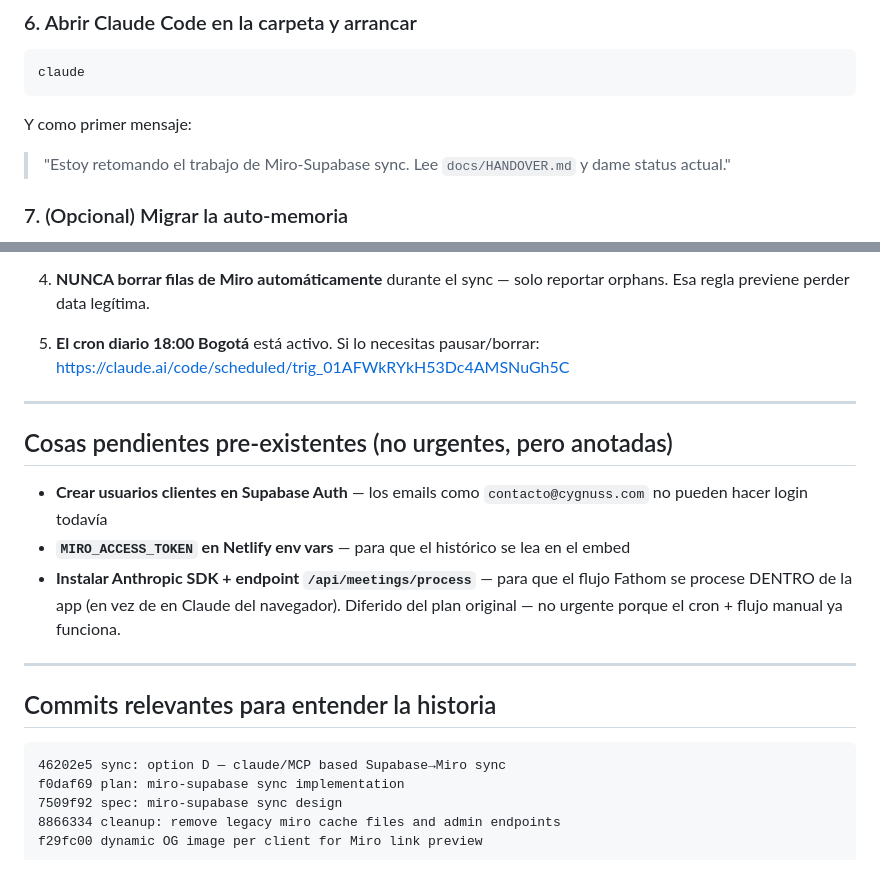
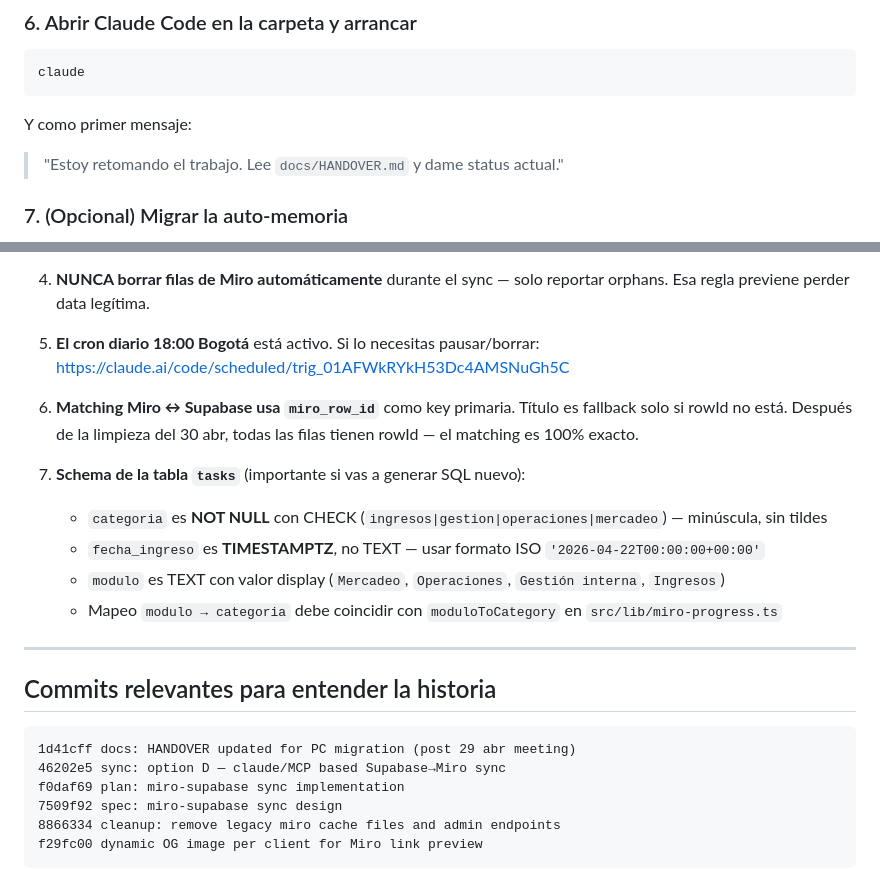
Before and after one commit to Tomasrv1992/consultoria-app, a Markdown page: docs/HANDOVER.md, 2 parts joined by grey strips. GitHub-like rendering.

````diff
--- a/docs/HANDOVER.md
+++ b/docs/HANDOVER.md
@@ -138,7 +129,7 @@ Debe completar sin errores.
 claude
 ```
 Y como primer mensaje:
-> "Estoy retomando el trabajo de Miro-Supabase sync. Lee `docs/HANDOVER.md` y dame status actual."
+> "Estoy retomando el trabajo. Lee `docs/HANDOVER.md` y dame status actual."
 
 ### 7. (Opcional) Migrar la auto-memoria
 La carpeta `~/.claude/projects/c--Users-TOMAS-Desktop-consultoria-app/memory/` (Windows: `C:\Users\TOMAS\.claude\projects\c--Users-TOMAS-Desktop-consultoria-app\memory\`) tiene los recordatorios del proyecto.
@@ -175,19 +166,20 @@ Y los MCP connectors (estos viven en tu cuenta de claude.ai, no en el PC):
 
 5. **El cron diario 18:00 Bogotá** está activo. Si lo necesitas pausar/borrar: https://claude.ai/code/scheduled/trig_01AFWkRYkH53Dc4AMSNuGh5C
 
----
+6. **Matching Miro ↔ Supabase usa `miro_row_id`** como key primaria. Título es fallback solo si rowId no está. Después de la limpieza del 30 abr, todas las filas tienen rowId — el matching es 100% exacto.
 
-## Cosas pendientes pre-existentes (no urgentes, pero anotadas)
-
-- **Crear usuarios clientes en Supabase Auth** — los emails como `contacto@cygnuss.com` no pueden hacer login todavía
-- **`MIRO_ACCESS_TOKEN` en Netlify env vars** — para que el histórico se lea en el embed
-- **Instalar Anthropic SDK + endpoint `/api/meetings/process`** — para que el flujo Fathom se procese DENTRO de la app (en vez de en Claude del navegador). Diferido del plan original — no urgente porque el cron + flujo manual ya funciona.
+7. **Schema de la tabla `tasks`** (importante si vas a generar SQL nuevo):
+   - `categoria` es **NOT NULL** con CHECK (`ingresos|gestion|operaciones|mercadeo`) — minúscula, sin tildes
+   - `fecha_ingreso` es **TIMESTAMPTZ**, no TEXT — usar formato ISO `'2026-04-22T00:00:00+00:00'`
+   - `modulo` es TEXT con valor display (`Mercadeo`, `Operaciones`, `Gestión interna`, `Ingresos`)
+   - Mapeo `modulo → categoria` debe coincidir con `moduloToCategory` en `src/lib/miro-progress.ts`
 
 ---
 
 ## Commits relevantes para entender la historia
 
 ```
+1d41cff docs: HANDOVER updated for PC migration (post 29 abr meeting)
 46202e5 sync: option D — claude/MCP based Supabase→Miro sync
 f0daf69 plan: miro-supabase sync implementation
 7509f92 spec: miro-supabase sync design
````
Also changed, not shown: other parts of docs/HANDOVER.md (+57 -66 lines).
